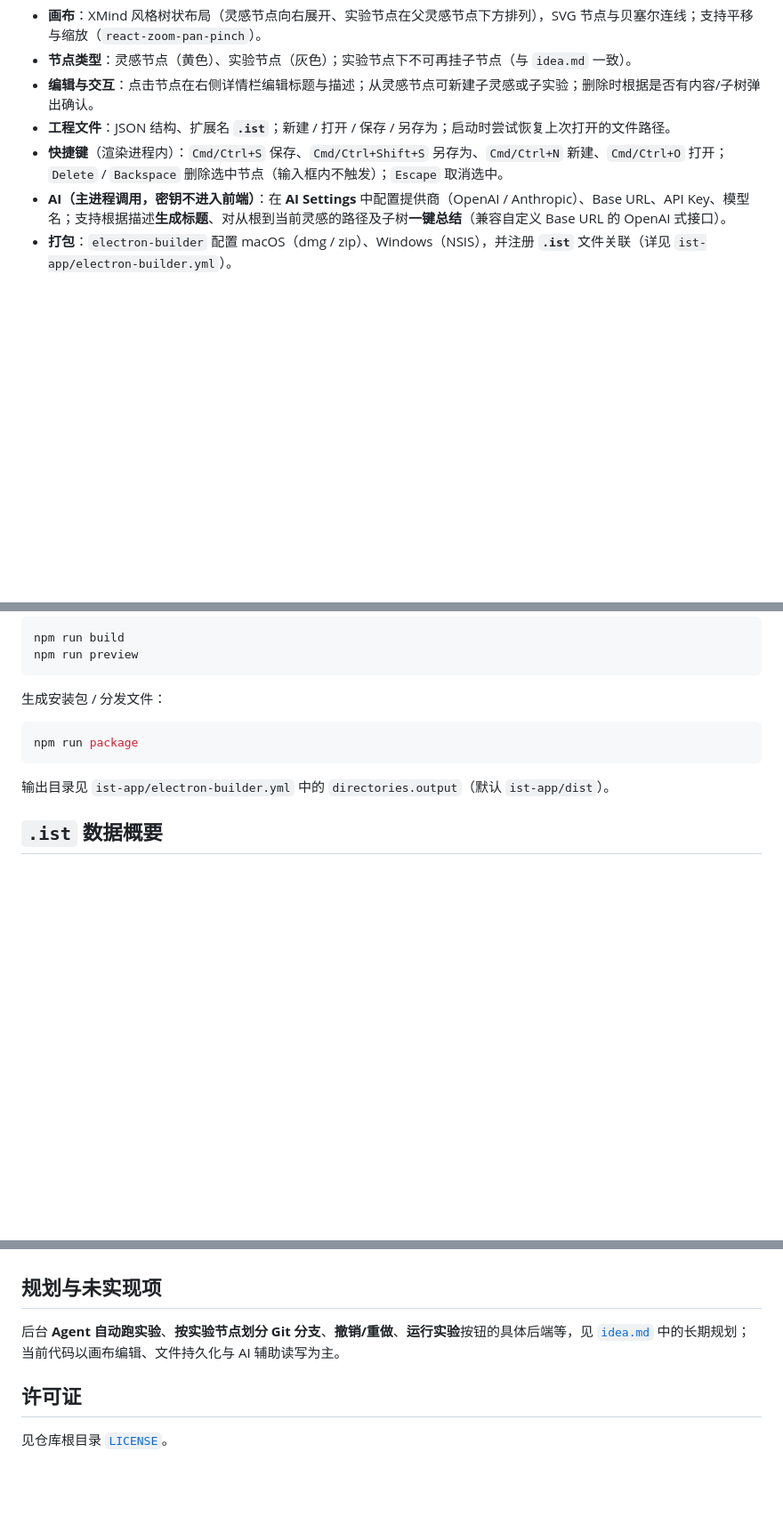
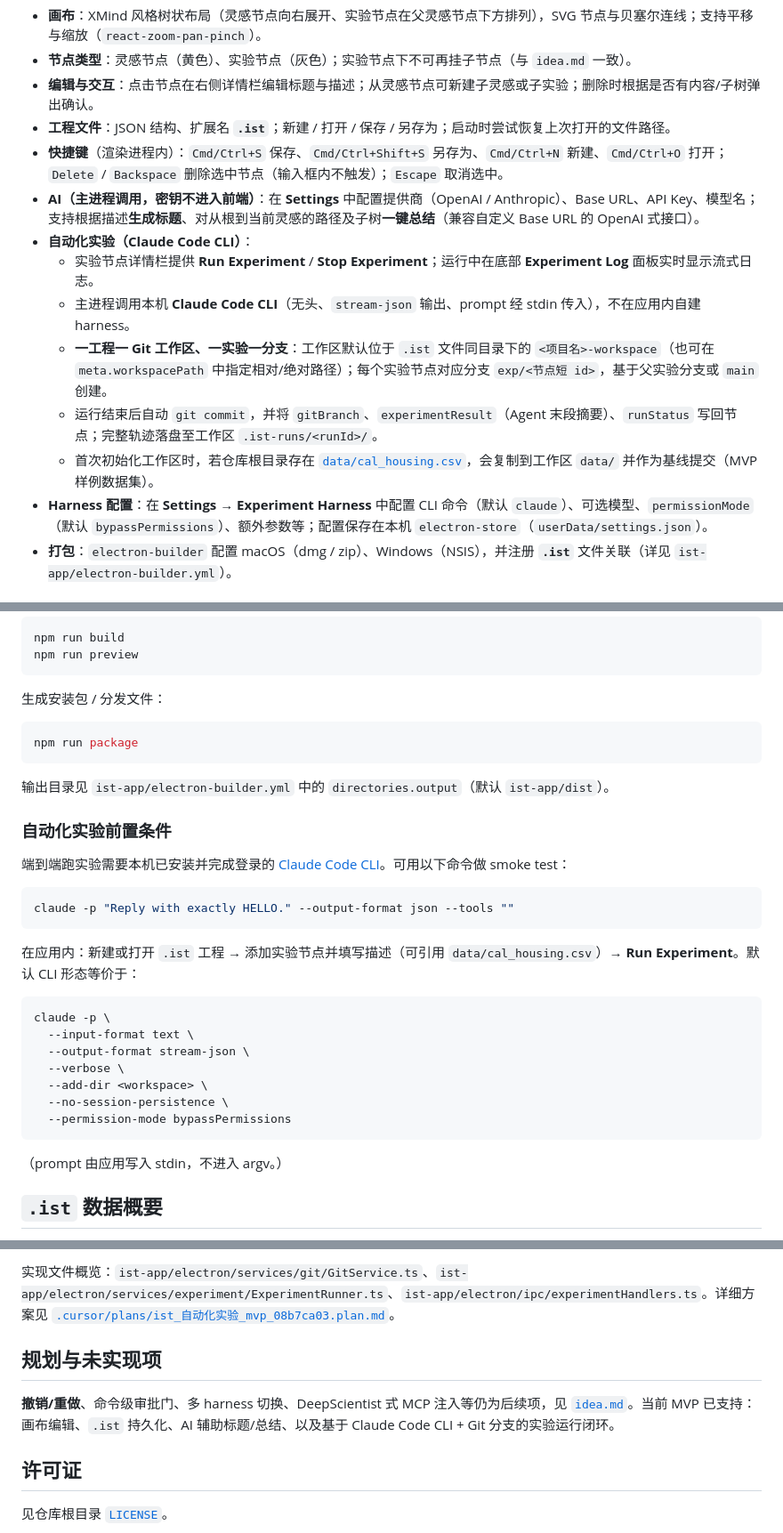
Before and after one commit to HuXiao-THU/AI-Scientist-Formulation, a Markdown page: README.md, 3 parts joined by grey strips. Shown at 89% size. Drawn GitHub-style; blank space fills up the shorter version.

Commit message:
docs: document IST automated experiment MVP in README
Describe Claude Code CLI harness, git workspace/branch workflow,
settings, prerequisites, data model fields, and architecture overview.

````diff
--- a/README.md
+++ b/README.md
@@ -19,7 +19,14 @@
 - **编辑与交互**：点击节点在右侧详情栏编辑标题与描述；从灵感节点可新建子灵感或子实验；删除时根据是否有内容/子树弹出确认。
 - **工程文件**：JSON 结构、扩展名 **`.ist`**；新建 / 打开 / 保存 / 另存为；启动时尝试恢复上次打开的文件路径。
 - **快捷键**（渲染进程内）：`Cmd/Ctrl+S` 保存、`Cmd/Ctrl+Shift+S` 另存为、`Cmd/Ctrl+N` 新建、`Cmd/Ctrl+O` 打开；`Delete` / `Backspace` 删除选中节点（输入框内不触发）；`Escape` 取消选中。
-- **AI（主进程调用，密钥不进入前端）**：在 **AI Settings** 中配置提供商（OpenAI / Anthropic）、Base URL、API Key、模型名；支持根据描述**生成标题**、对从根到当前灵感的路径及子树**一键总结**（兼容自定义 Base URL 的 OpenAI 式接口）。
+- **AI（主进程调用，密钥不进入前端）**：在 **Settings** 中配置提供商（OpenAI / Anthropic）、Base URL、API Key、模型名；支持根据描述**生成标题**、对从根到当前灵感的路径及子树**一键总结**（兼容自定义 Base URL 的 OpenAI 式接口）。
+- **自动化实验（Claude Code CLI）**：
+  - 实验节点详情栏提供 **Run Experiment** / **Stop Experiment**；运行中在底部 **Experiment Log** 面板实时显示流式日志。
+  - 主进程调用本机 **Claude Code CLI**（无头、`stream-json` 输出、prompt 经 stdin 传入），不在应用内自建 harness。
+  - **一工程一 Git 工作区、一实验一分支**：工作区默认位于 `.ist` 文件同目录下的 `<项目名>-workspace`（也可在 `meta.workspacePath` 中指定相对/绝对路径）；每个实验节点对应分支 `exp/<节点短 id>`，基于父实验分支或 `main` 创建。
+  - 运行结束后自动 `git commit`，并将 `gitBranch`、`experimentResult`（Agent 末段摘要）、`runStatus` 写回节点；完整轨迹落盘至工作区 `.ist-runs/<runId>/`。
+  - 首次初始化工作区时，若仓库根目录存在 [`data/cal_housing.csv`](data/cal_housing.csv)，会复制到工作区 `data/` 并作为基线提交（MVP 样例数据集）。
+- **Harness 配置**：在 **Settings → Experiment Harness** 中配置 CLI 命令（默认 `claude`）、可选模型、`permissionMode`（默认 `bypassPermissions`）、额外参数等；配置保存在本机 `electron-store`（`userData/settings.json`）。
 - **打包**：`electron-builder` 配置 macOS（dmg / zip）、Windows（NSIS），并注册 **`.ist`** 文件关联（详见 `ist-app/electron-builder.yml`）。
 
 ## 技术栈（`ist-app`）
@@ -60,5 +67,27 @@ npm run package
 
 输出目录见 `ist-app/electron-builder.yml` 中的 `directories.output`（默认 `ist-app/dist`）。
 
+### 自动化实验前置条件
+
+端到端跑实验需要本机已安装并完成登录的 [Claude Code CLI](https://docs.anthropic.com/en/docs/claude-code)。可用以下命令做 smoke test：
+
+```bash
+claude -p "Reply with exactly HELLO." --output-format json --tools ""
+```
+
+在应用内：新建或打开 `.ist` 工程 → 添加实验节点并填写描述（可引用 `data/cal_housing.csv`）→ **Run Experiment**。默认 CLI 形态等价于：
+
+```bash
+claude -p \
+  --input-format text \
+  --output-format stream-json \
+  --verbose \
+  --add-dir <workspace> \
+  --no-session-persistence \
+  --permission-mode bypassPermissions
+```
+
+（prompt 由应用写入 stdin，不进入 argv。）
+
 ## `.ist` 数据概要
 
@@ -66,7 +110,8 @@ npm run package
+实现文件概览：`ist-app/electron/services/git/GitService.ts`、`ist-app/electron/services/experiment/ExperimentRunner.ts`、`ist-app/electron/ipc/experimentHandlers.ts`。详细方案见 [`.cursor/plans/ist_自动化实验_mvp_08b7ca03.plan.md`](.cursor/plans/ist_自动化实验_mvp_08b7ca03.plan.md)。
 
 ## 规划与未实现项
 
-后台 **Agent 自动跑实验**、**按实验节点划分 Git 分支**、**撤销/重做**、**运行实验**按钮的具体后端等，见 [`idea.md`](idea.md) 中的长期规划；当前代码以画布编辑、文件持久化与 AI 辅助读写为主。
+**撤销/重做**、命令级审批门、多 harness 切换、DeepScientist 式 MCP 注入等仍为后续项，见 [`idea.md`](idea.md)。当前 MVP 已支持：画布编辑、`.ist` 持久化、AI 辅助标题/总结、以及基于 Claude Code CLI + Git 分支的实验运行闭环。
 
 ## 许可证
 
````
Also changed, not shown: other parts of README.md (+16 -1 lines).
